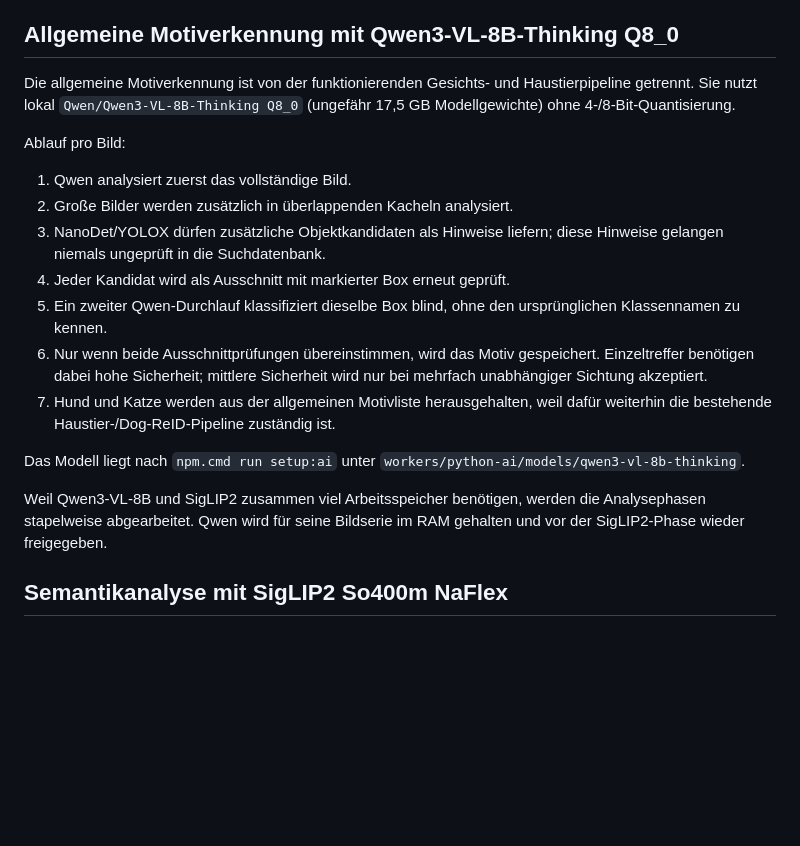
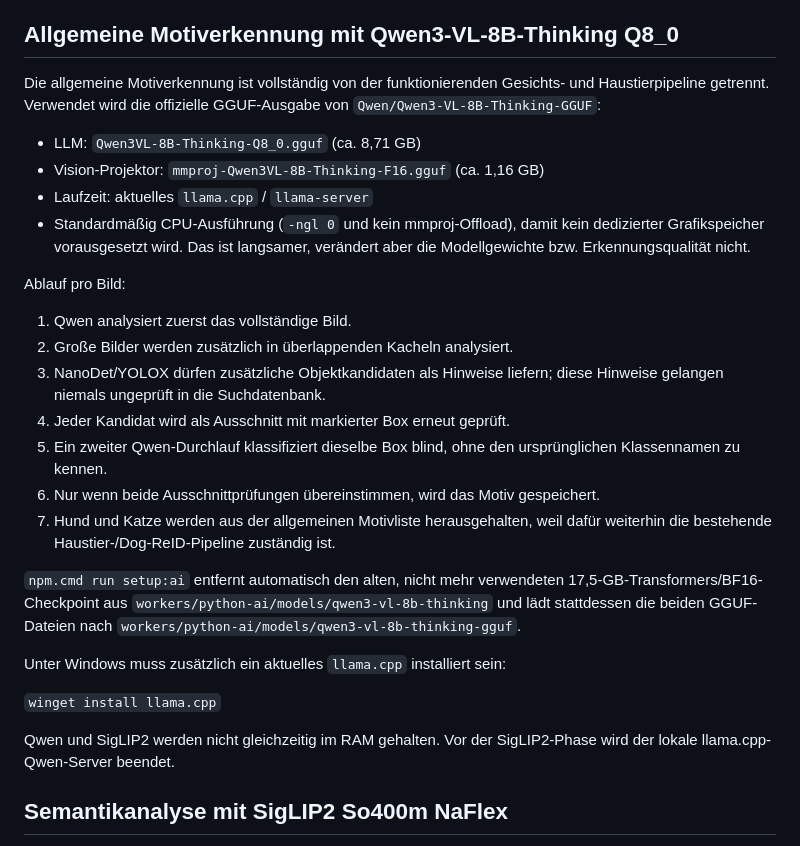
Before and after one commit to mostboneheadedhypoteticaluser/image_transfer_and_sort, a Markdown page: workers/python-ai/README.md, the part around the change. Drawn GitHub-style; blank space fills up the shorter version.

Commit message:
Qwen GGUF Speicher- und Installationsweg dokumentieren

```diff
--- a/workers/python-ai/README.md
+++ b/workers/python-ai/README.md
@@ -53,9 +53,16 @@ Damit können Analysemodelle später ersetzt oder erweitert werden, ohne Katalog
 
 ## Allgemeine Motiverkennung mit Qwen3-VL-8B-Thinking Q8_0
 
-Die allgemeine Motiverkennung ist von der funktionierenden Gesichts- und
-Haustierpipeline getrennt. Sie nutzt lokal `Qwen/Qwen3-VL-8B-Thinking Q8_0`
-(ungefähr 17,5 GB Modellgewichte) ohne 4-/8-Bit-Quantisierung.
+Die allgemeine Motiverkennung ist vollständig von der funktionierenden
+Gesichts- und Haustierpipeline getrennt. Verwendet wird die offizielle
+GGUF-Ausgabe von `Qwen/Qwen3-VL-8B-Thinking-GGUF`:
+
+- LLM: `Qwen3VL-8B-Thinking-Q8_0.gguf` (ca. 8,71 GB)
+- Vision-Projektor: `mmproj-Qwen3VL-8B-Thinking-F16.gguf` (ca. 1,16 GB)
+- Laufzeit: aktuelles `llama.cpp` / `llama-server`
+- Standardmäßig CPU-Ausführung (`-ngl 0` und kein mmproj-Offload), damit kein
+  dedizierter Grafikspeicher vorausgesetzt wird. Das ist langsamer, verändert
+  aber die Modellgewichte bzw. Erkennungsqualität nicht.
 
 Ablauf pro Bild:
 
@@ -67,17 +74,22 @@ Ablauf pro Bild:
 5. Ein zweiter Qwen-Durchlauf klassifiziert dieselbe Box blind, ohne den
    ursprünglichen Klassennamen zu kennen.
 6. Nur wenn beide Ausschnittprüfungen übereinstimmen, wird das Motiv gespeichert.
-   Einzeltreffer benötigen dabei hohe Sicherheit; mittlere Sicherheit wird nur
-   bei mehrfach unabhängiger Sichtung akzeptiert.
 7. Hund und Katze werden aus der allgemeinen Motivliste herausgehalten, weil
    dafür weiterhin die bestehende Haustier-/Dog-ReID-Pipeline zuständig ist.
 
-Das Modell liegt nach `npm.cmd run setup:ai` unter
-`workers/python-ai/models/qwen3-vl-8b-thinking`.
+`npm.cmd run setup:ai` entfernt automatisch den alten, nicht mehr verwendeten
+17,5-GB-Transformers/BF16-Checkpoint aus
+`workers/python-ai/models/qwen3-vl-8b-thinking` und lädt stattdessen die beiden
+GGUF-Dateien nach
+`workers/python-ai/models/qwen3-vl-8b-thinking-gguf`.
 
-Weil Qwen3-VL-8B und SigLIP2 zusammen viel Arbeitsspeicher benötigen, werden
-die Analysephasen stapelweise abgearbeitet. Qwen wird für seine Bildserie im RAM
-gehalten und vor der SigLIP2-Phase wieder freigegeben.
+Unter Windows muss zusätzlich ein aktuelles `llama.cpp` installiert sein:
+
+`winget install llama.cpp`
+
+Qwen und SigLIP2 werden nicht gleichzeitig im RAM gehalten. Vor der
+SigLIP2-Phase wird der lokale llama.cpp-Qwen-Server beendet.
+
 
 ## Semantikanalyse mit SigLIP2 So400m NaFlex
 
```
